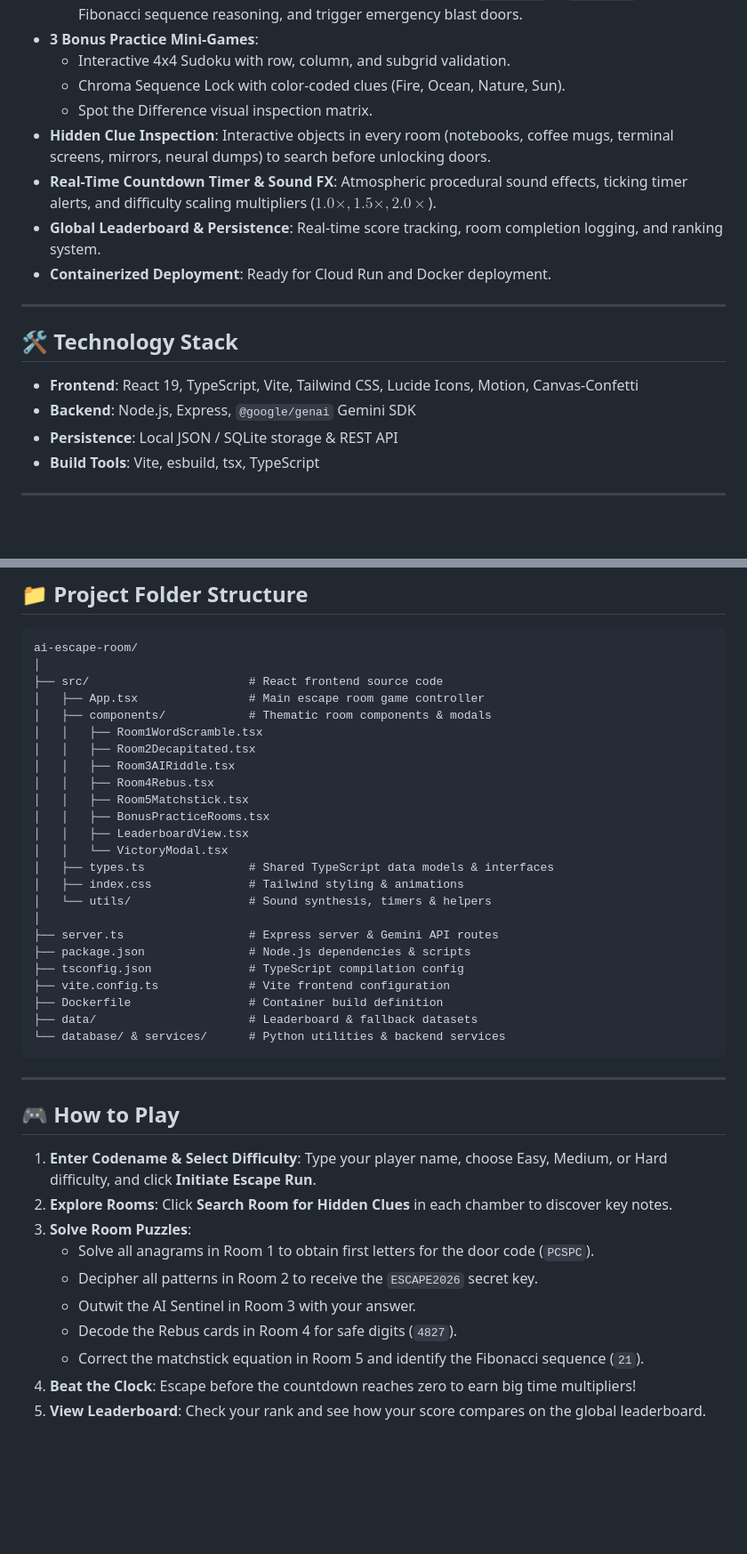
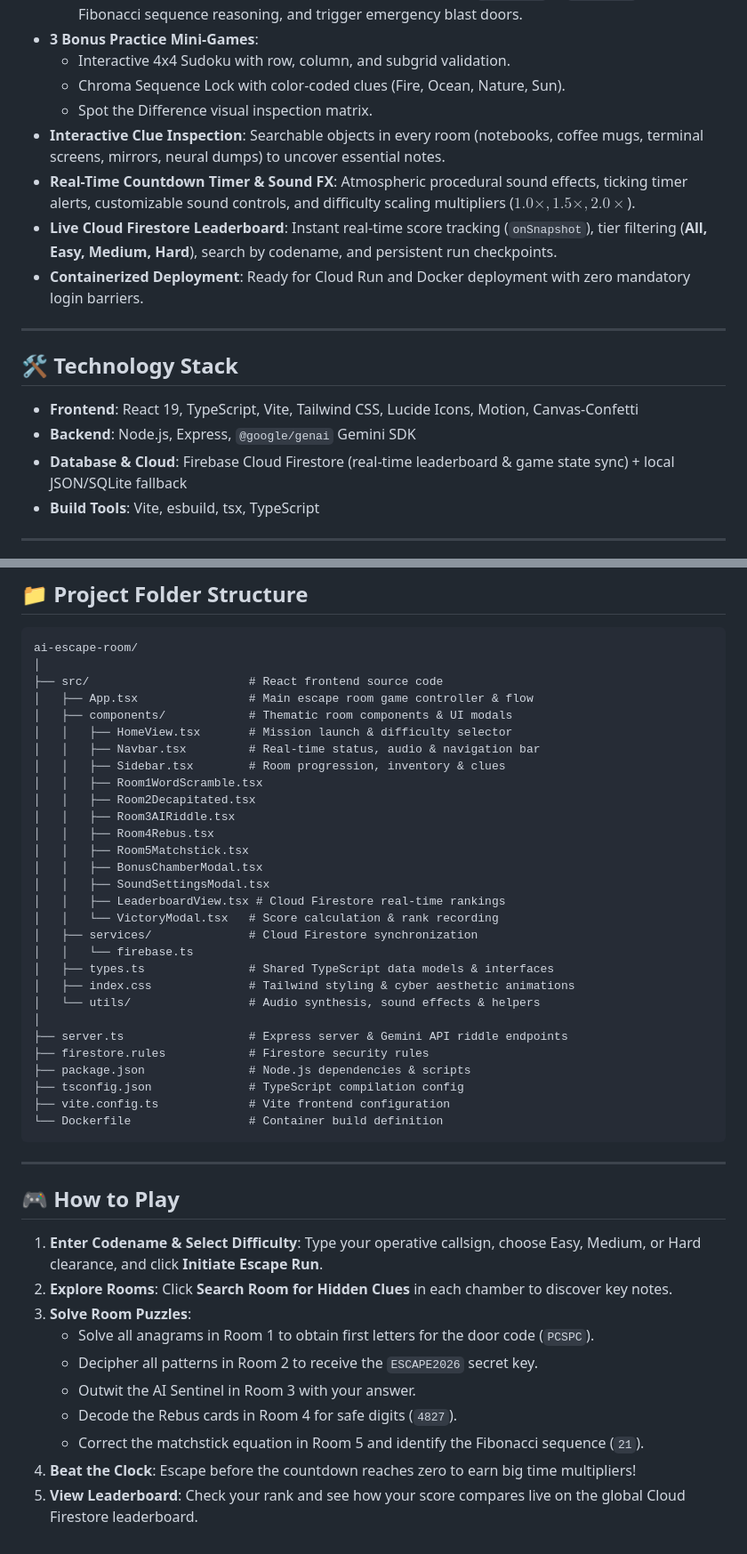
Before and after one commit to charanmayee/Escape-Room, a Markdown page: README.md, 2 parts joined by grey strips. Shown at 89% size. Drawn GitHub-style; blank space fills up the shorter version.

Commit message:
docs: update project description in README
Add Cloud Firestore to the tech stack and refine descriptive terminology for the game's setting.

````diff
--- a/README.md
+++ b/README.md
@@ -16,10 +16,10 @@ An interactive, real-time puzzle-solving escape room game built with **React, Ty
   * Interactive 4x4 Sudoku with row, column, and subgrid validation.
   * Chroma Sequence Lock with color-coded clues (Fire, Ocean, Nature, Sun).
   * Spot the Difference visual inspection matrix.
-* **Hidden Clue Inspection**: Interactive objects in every room (notebooks, coffee mugs, terminal screens, mirrors, neural dumps) to search before unlocking doors.
-* **Real-Time Countdown Timer & Sound FX**: Atmospheric procedural sound effects, ticking timer alerts, and difficulty scaling multipliers ($1.0\times, 1.5\times, 2.0\times$).
-* **Global Leaderboard & Persistence**: Real-time score tracking, room completion logging, and ranking system.
-* **Containerized Deployment**: Ready for Cloud Run and Docker deployment.
+* **Interactive Clue Inspection**: Searchable objects in every room (notebooks, coffee mugs, terminal screens, mirrors, neural dumps) to uncover essential notes.
+* **Real-Time Countdown Timer & Sound FX**: Atmospheric procedural sound effects, ticking timer alerts, customizable sound controls, and difficulty scaling multipliers ($1.0\times, 1.5\times, 2.0\times$).
+* **Live Cloud Firestore Leaderboard**: Instant real-time score tracking (`onSnapshot`), tier filtering (**All, Easy, Medium, Hard**), search by codename, and persistent run checkpoints.
+* **Containerized Deployment**: Ready for Cloud Run and Docker deployment with zero mandatory login barriers.
 
 ---
 
@@ -27,7 +27,7 @@ An interactive, real-time puzzle-solving escape room game built with **React, Ty
 
 * **Frontend**: React 19, TypeScript, Vite, Tailwind CSS, Lucide Icons, Motion, Canvas-Confetti
 * **Backend**: Node.js, Express, `@google/genai` Gemini SDK
-* **Persistence**: Local JSON / SQLite storage & REST API
+* **Database & Cloud**: Firebase Cloud Firestore (real-time leaderboard & game state sync) + local JSON/SQLite fallback
 * **Build Tools**: Vite, esbuild, tsx, TypeScript
 
 ---
@@ -89,34 +89,39 @@ Access the game at `http://localhost:3000`.
 ai-escape-room/
 │
 ├── src/                       # React frontend source code
-│   ├── App.tsx                # Main escape room game controller
-│   ├── components/            # Thematic room components & modals
+│   ├── App.tsx                # Main escape room game controller & flow
+│   ├── components/            # Thematic room components & UI modals
+│   │   ├── HomeView.tsx       # Mission launch & difficulty selector
+│   │   ├── Navbar.tsx         # Real-time status, audio & navigation bar
+│   │   ├── Sidebar.tsx        # Room progression, inventory & clues
 │   │   ├── Room1WordScramble.tsx
 │   │   ├── Room2Decapitated.tsx
 │   │   ├── Room3AIRiddle.tsx
 │   │   ├── Room4Rebus.tsx
 │   │   ├── Room5Matchstick.tsx
-│   │   ├── BonusPracticeRooms.tsx
-│   │   ├── LeaderboardView.tsx
-│   │   └── VictoryModal.tsx
+│   │   ├── BonusChamberModal.tsx
+│   │   ├── SoundSettingsModal.tsx
+│   │   ├── LeaderboardView.tsx # Cloud Firestore real-time rankings
+│   │   └── VictoryModal.tsx   # Score calculation & rank recording
+│   ├── services/              # Cloud Firestore synchronization
+│   │   └── firebase.ts
 │   ├── types.ts               # Shared TypeScript data models & interfaces
-│   ├── index.css              # Tailwind styling & animations
-│   └── utils/                 # Sound synthesis, timers & helpers
+│   ├── index.css              # Tailwind styling & cyber aesthetic animations
+│   └── utils/                 # Audio synthesis, sound effects & helpers
 │
-├── server.ts                  # Express server & Gemini API routes
+├── server.ts                  # Express server & Gemini API riddle endpoints
+├── firestore.rules            # Firestore security rules
 ├── package.json               # Node.js dependencies & scripts
 ├── tsconfig.json              # TypeScript compilation config
 ├── vite.config.ts             # Vite frontend configuration
-├── Dockerfile                 # Container build definition
-├── data/                      # Leaderboard & fallback datasets
-└── database/ & services/      # Python utilities & backend services
+└── Dockerfile                 # Container build definition
 ```
 
 ---
 
 ## 🎮 How to Play
 
-1. **Enter Codename & Select Difficulty**: Type your player name, choose Easy, Medium, or Hard difficulty, and click **Initiate Escape Run**.
+1. **Enter Codename & Select Difficulty**: Type your operative callsign, choose Easy, Medium, or Hard clearance, and click **Initiate Escape Run**.
 2. **Explore Rooms**: Click **Search Room for Hidden Clues** in each chamber to discover key notes.
 3. **Solve Room Puzzles**:
    - Solve all anagrams in Room 1 to obtain first letters for the door code (`PCSPC`).
@@ -125,4 +130,4 @@ ai-escape-room/
    - Decode the Rebus cards in Room 4 for safe digits (`4827`).
    - Correct the matchstick equation in Room 5 and identify the Fibonacci sequence (`21`).
 4. **Beat the Clock**: Escape before the countdown reaches zero to earn big time multipliers!
-5. **View Leaderboard**: Check your rank and see how your score compares on the global leaderboard.
+5. **View Leaderboard**: Check your rank and see how your score compares live on the global Cloud Firestore leaderboard.
````
Also changed, not shown: other parts of README.md (+3 -3 lines).
